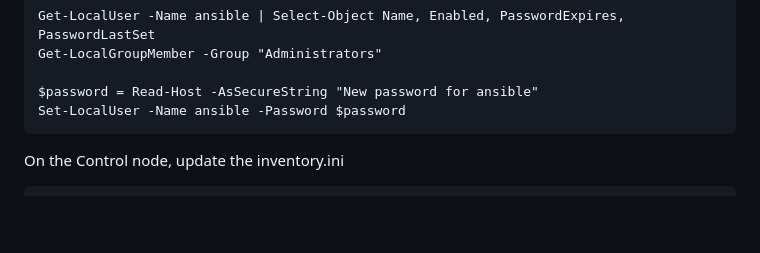
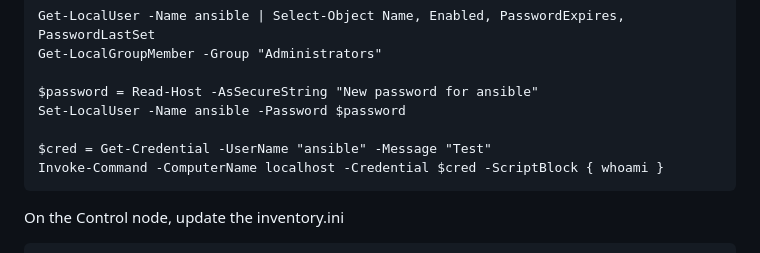
Before and after one commit to tektutor/ansible-oct-2026, a Markdown page: Day3/README.md, the part around the change. Rendered like a GitHub page; blank space fills up the shorter version.

````diff
--- a/Day3/README.md
+++ b/Day3/README.md
@@ -426,6 +426,9 @@ Get-LocalGroupMember -Group "Administrators"
 
 $password = Read-Host -AsSecureString "New password for ansible"
 Set-LocalUser -Name ansible -Password $password
+
+$cred = Get-Credential -UserName "ansible" -Message "Test"
+Invoke-Command -ComputerName localhost -Credential $cred -ScriptBlock { whoami }
 ```
 
 On the Control node, update the inventory.ini
````
